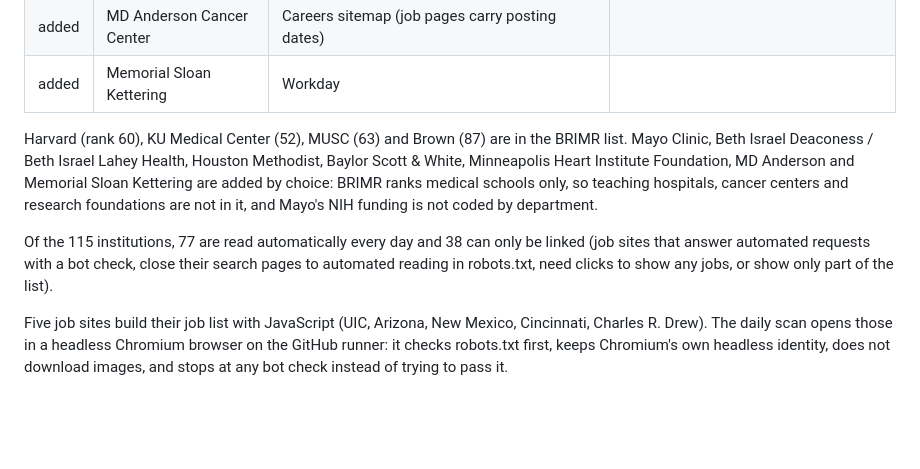
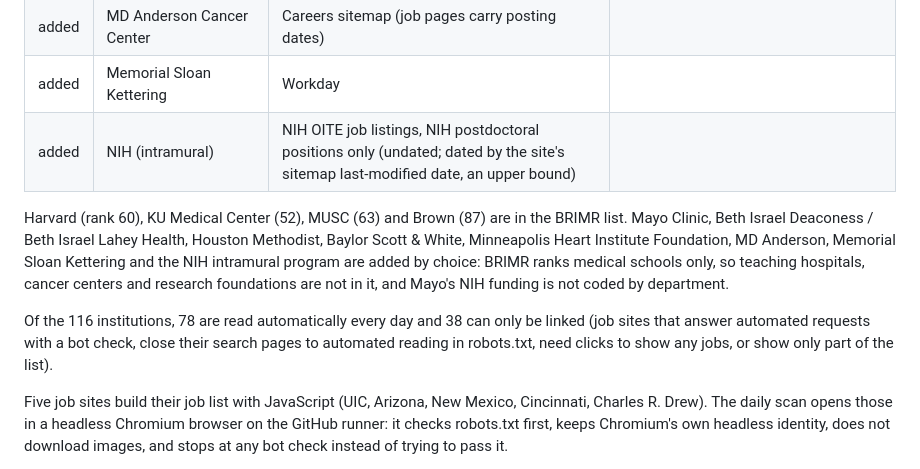
Before and after one commit to drsumitk/im-research-jobs, a Markdown page: README.md, the part around the change. Drawn GitHub-style; blank space fills up the shorter version.

Commit message:
README: NIH source
Co-Authored-By: Claude Opus 5.5 <noreply@anthropic.com>
Claude-Session: https://claude.ai/code/session_01Ft5v3a2CLMha4U3f2poy7S

```diff
--- a/README.md
+++ b/README.md
@@ -123,10 +123,11 @@ US medical schools ranked by NIH funding for Internal Medicine (BRIMR 2025, `con
 | added | Minneapolis Heart Institute Foundation | Careers page (titles only; job pages are on ADP) | |
 | added | MD Anderson Cancer Center | Careers sitemap (job pages carry posting dates) | |
 | added | Memorial Sloan Kettering | Workday | |
+| added | NIH (intramural) | NIH OITE job listings, NIH postdoctoral positions only (undated; dated by the site's sitemap last-modified date, an upper bound) | |
 
-Harvard (rank 60), KU Medical Center (52), MUSC (63) and Brown (87) are in the BRIMR list. Mayo Clinic, Beth Israel Deaconess / Beth Israel Lahey Health, Houston Methodist, Baylor Scott & White, Minneapolis Heart Institute Foundation, MD Anderson and Memorial Sloan Kettering are added by choice: BRIMR ranks medical schools only, so teaching hospitals, cancer centers and research foundations are not in it, and Mayo's NIH funding is not coded by department.
+Harvard (rank 60), KU Medical Center (52), MUSC (63) and Brown (87) are in the BRIMR list. Mayo Clinic, Beth Israel Deaconess / Beth Israel Lahey Health, Houston Methodist, Baylor Scott & White, Minneapolis Heart Institute Foundation, MD Anderson, Memorial Sloan Kettering and the NIH intramural program are added by choice: BRIMR ranks medical schools only, so teaching hospitals, cancer centers and research foundations are not in it, and Mayo's NIH funding is not coded by department.
 
-Of the 115 institutions, 77 are read automatically every day and 38 can only be linked (job sites that answer automated requests with a bot check, close their search pages to automated reading in robots.txt, need clicks to show any jobs, or show only part of the list).
+Of the 116 institutions, 78 are read automatically every day and 38 can only be linked (job sites that answer automated requests with a bot check, close their search pages to automated reading in robots.txt, need clicks to show any jobs, or show only part of the list).
 
 Five job sites build their job list with JavaScript (UIC, Arizona, New Mexico, Cincinnati, Charles R. Drew). The daily scan opens those in a headless Chromium browser on the GitHub runner: it checks robots.txt first, keeps Chromium's own headless identity, does not download images, and stops at any bot check instead of trying to pass it.
 
```
